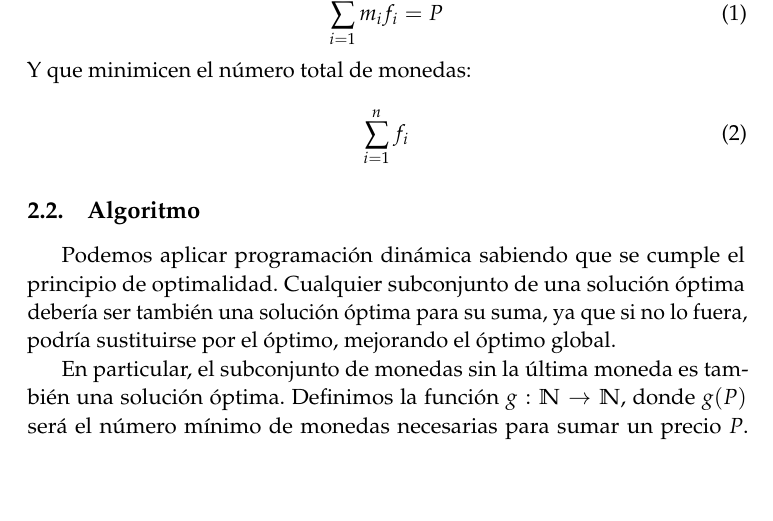
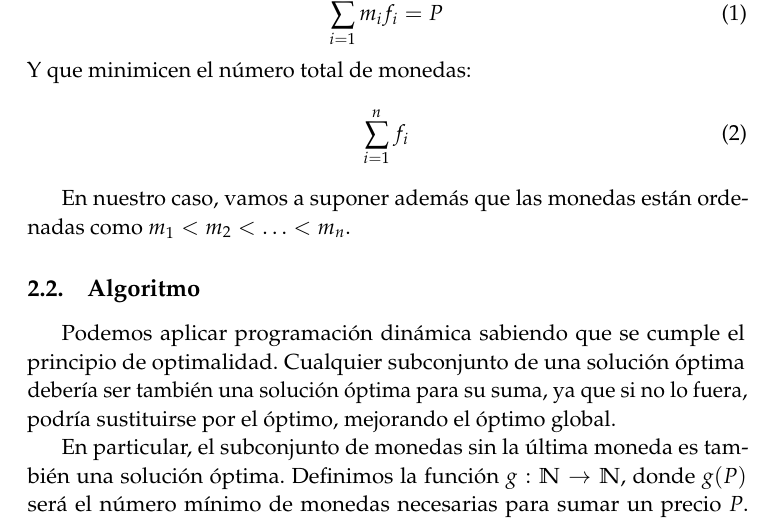
Before and after one commit to fdavidcl/programacion-dinamica, a LaTeX document (tex/memoria.tex): part of page 2 of 2, cut so that both start at the same text, the shorter picture padded with empty space. Compiled offline with pdfLaTeX.

Commit message:
[Terminales] Suponiendo orden en las monedas

```diff
--- a/tex/memoria.tex
+++ b/tex/memoria.tex
@@ -166,6 +166,8 @@ Programación Dinámica} % Subtitle
      \sum_{i=1}^n f_i
     \end{equation}
 
+    En nuestro caso, vamos a suponer además que las monedas están ordenadas como
+    $m_1 < m_2 < \dots < m_n$.
 
   \subsection{Algoritmo}
     Podemos aplicar programación dinámica sabiendo que se cumple el principio de optimalidad.
```
Also changed, not shown: tex/memoria.tex (1 more changed lines).
